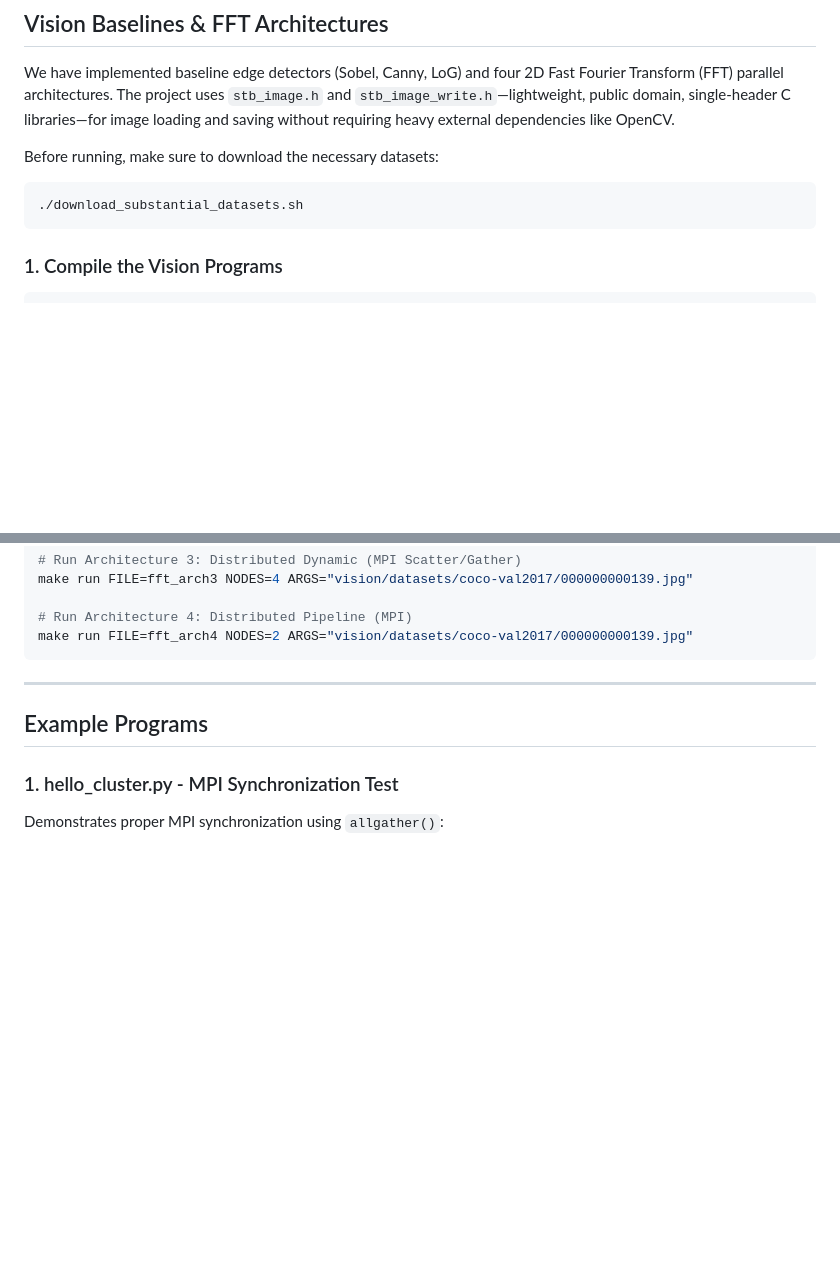
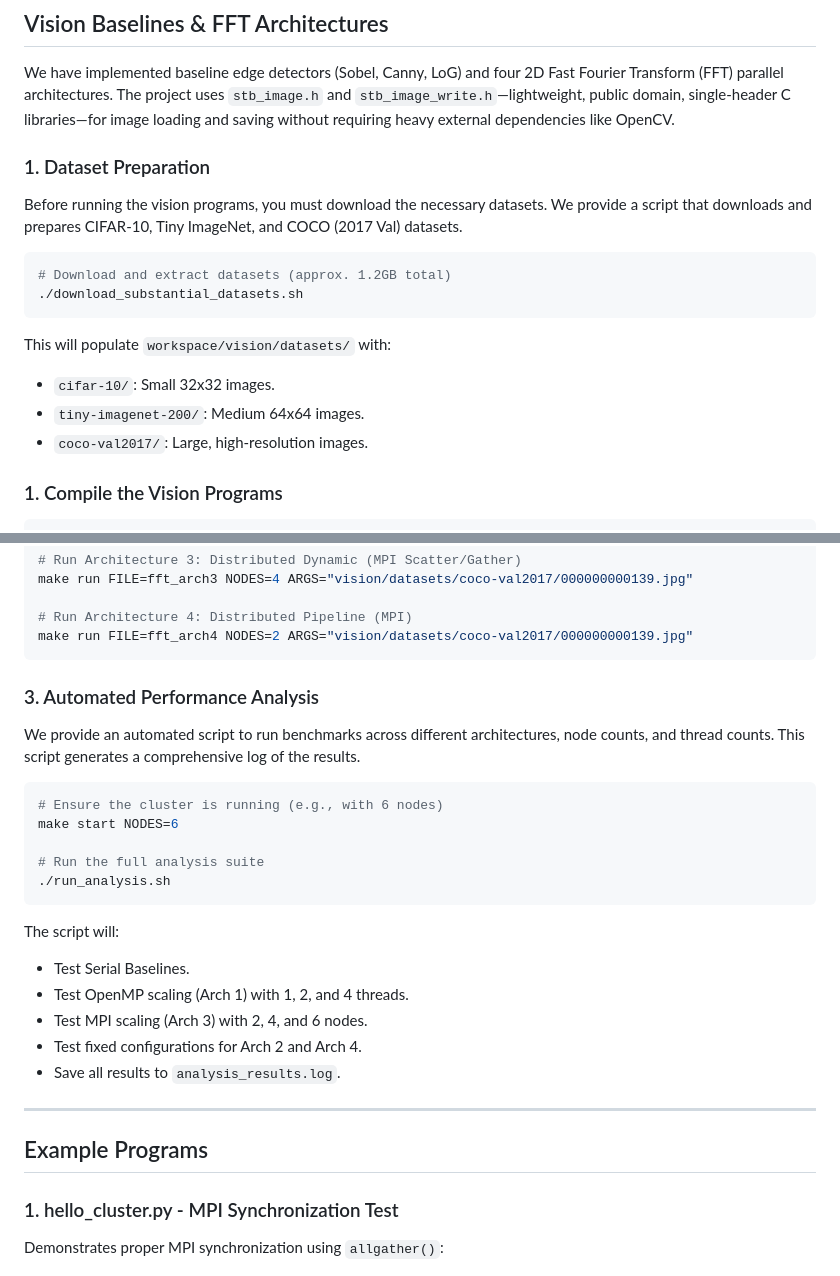
Before and after one commit to syedtaha22/rpi-vision-cluster, a Markdown page: README.md, 2 parts joined by grey strips. Drawn GitHub-style; blank space fills up the shorter version.

Commit message:
Update readme updated to include explanation on automated analysis and dataset download

````diff
--- a/README.md
+++ b/README.md
@@ -220,10 +220,19 @@ mpirun -n 4 --host master,worker1,worker2,worker3 ./matmul
 
 We have implemented baseline edge detectors (Sobel, Canny, LoG) and four 2D Fast Fourier Transform (FFT) parallel architectures. The project uses `stb_image.h` and `stb_image_write.h`—lightweight, public domain, single-header C libraries—for image loading and saving without requiring heavy external dependencies like OpenCV.
 
-Before running, make sure to download the necessary datasets:
+### 1. Dataset Preparation
+
+Before running the vision programs, you must download the necessary datasets. We provide a script that downloads and prepares CIFAR-10, Tiny ImageNet, and COCO (2017 Val) datasets.
+
 ```bash
+# Download and extract datasets (approx. 1.2GB total)
 ./download_substantial_datasets.sh
 ```
+
+This will populate `workspace/vision/datasets/` with:
+- `cifar-10/`: Small 32x32 images.
+- `tiny-imagenet-200/`: Medium 64x64 images.
+- `coco-val2017/`: Large, high-resolution images.
 
 ### 1. Compile the Vision Programs
 
@@ -258,6 +267,25 @@ make run FILE=fft_arch3 NODES=4 ARGS="vision/datasets/coco-val2017/000000000139.
 # Run Architecture 4: Distributed Pipeline (MPI)
 make run FILE=fft_arch4 NODES=2 ARGS="vision/datasets/coco-val2017/000000000139.jpg"
 ```
+
+### 3. Automated Performance Analysis
+
+We provide an automated script to run benchmarks across different architectures, node counts, and thread counts. This script generates a comprehensive log of the results.
+
+```bash
+# Ensure the cluster is running (e.g., with 6 nodes)
+make start NODES=6
+
+# Run the full analysis suite
+./run_analysis.sh
+```
+
+The script will:
+- Test Serial Baselines.
+- Test OpenMP scaling (Arch 1) with 1, 2, and 4 threads.
+- Test MPI scaling (Arch 3) with 2, 4, and 6 nodes.
+- Test fixed configurations for Arch 2 and Arch 4.
+- Save all results to `analysis_results.log`.
 
 ---
 
````
